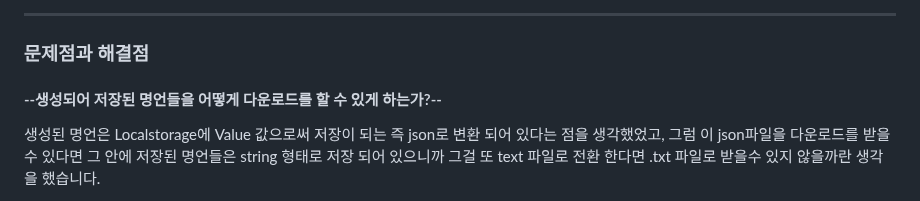
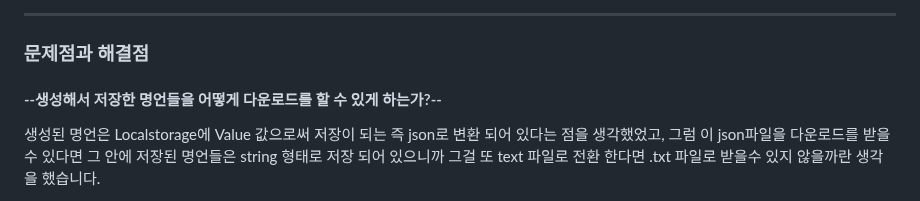
Before and after one commit to Ha-JinSung/ormi3_project_1, a Markdown page: README.md, the part around the change. Rendered like a GitHub page.

```diff
--- a/README.md
+++ b/README.md
@@ -53,7 +53,7 @@ README.md
 
 ### 문제점과 해결점
 
-#### --생성되어 저장된 명언들을 어떻게 다운로드를 할 수 있게 하는가?--<br>
+#### --생성해서 저장한 명언들을 어떻게 다운로드를 할 수 있게 하는가?--<br>
 생성된 명언은 Localstorage에 Value 값으로써 저장이 되는 즉 json로 변환 되어 있다는 점을 생각했었고, 그럼 이 json파일을 다운로드를 받을 수 있다면 그 안에 저장된 명언들은 string 형태로 저장 되어 있으니까 그걸 또 text 파일로 전환 한다면 .txt 파일로 받을수 있지 않을까란 생각을 했습니다.<br>
 
 그래서 일단은 Localstorage에서 명언이 저장된 json파일부터 다운로드가 가능한지 부터 알아보다가 --**blob과 a요소 href 속성**--을 이용한다면 다운로드 url를 만들어서 개인 디바이스로의 다운로드가 가능하다는 걸을 알게 되었습니다.
```
